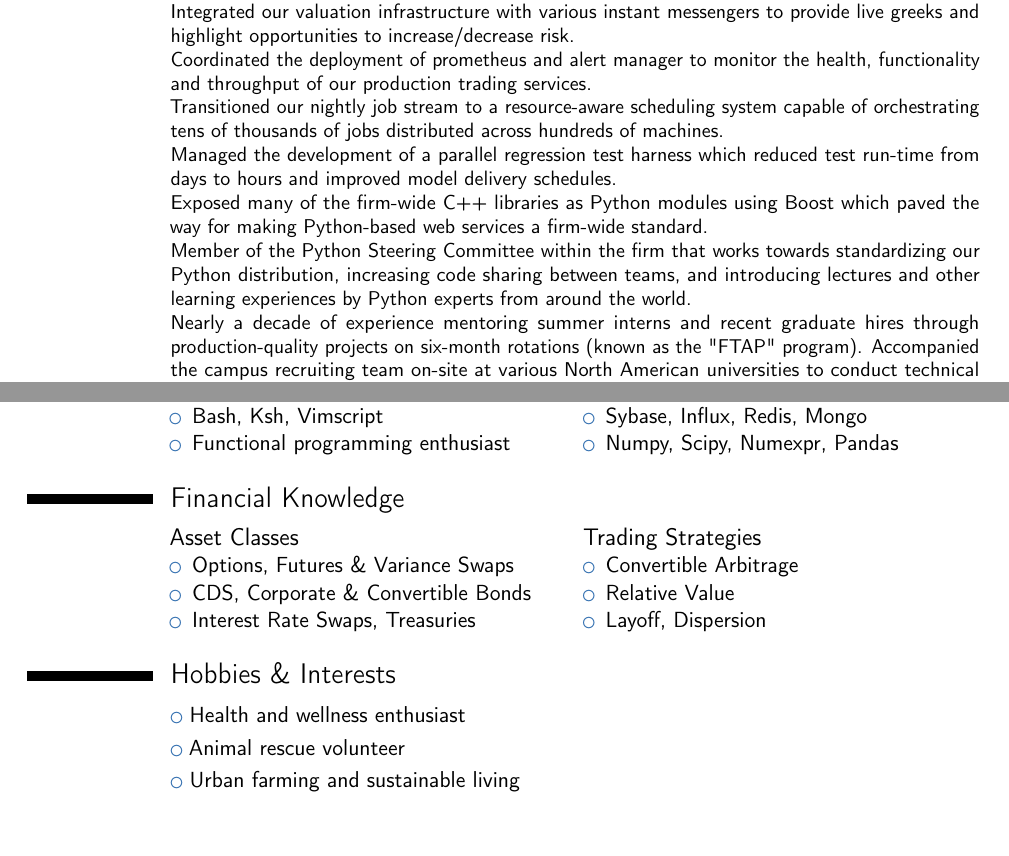
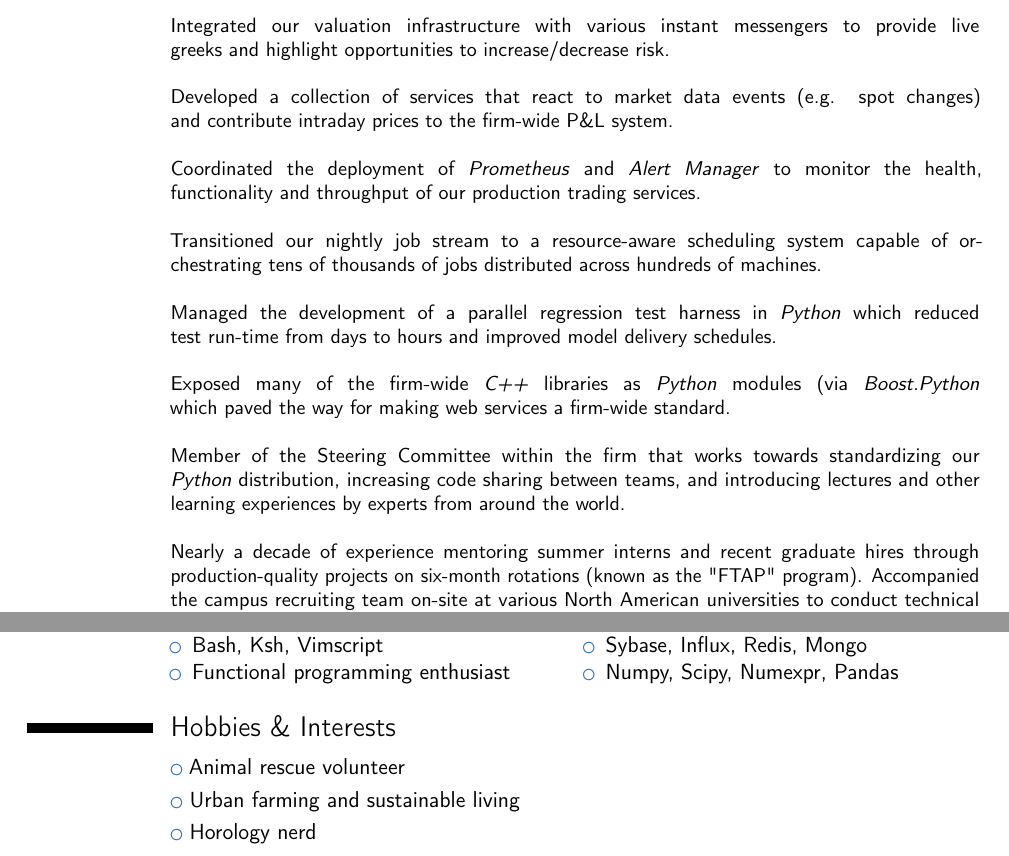
Before and after one commit to tazimmerman/resume, a LaTeX CV (resume.tex): two parts of pages 1 and 2 of 2, joined at a grey line, cut so that both start at the same text, the shorter picture padded with empty space. Compiled offline with pdfLaTeX.

Commit message:
Improve layout and expand accomplishments at Citadel.

```diff
--- a/resume.tex
+++ b/resume.tex
@@ -20,8 +20,8 @@
 Accomplished software engineer specializing in cross-asset trade management and risk analysis systems with exemplary interpersonal skills. Capable of handling the pressure of a trading environment while delivering robust systems and providing top-notch support. Hands-on experience modeling credit, volatility and interest rate derivatives using distributed systems.
 
 \section{Experience}
-\cventry{2008--Present}{Senior Software Engineer}{Citadel, LLC}{Chicago, IL}{}{Lead the development of a flexible, graph-based asset price and risk calculation framework in Python which provides end-of-day and real-time prices and risk metrics for a variety of credit, volatility and interest rate products. In addition to providing historical risk reporting for the fundamental and systematic businesses, this framework is also used interactively by quantitative researchers and portfolio managers for ad hoc valuations of OTC assets.\newline Integrated our valuation infrastructure with various instant messengers to provide live greeks and highlight opportunities to increase/decrease risk.\newline  Coordinated the deployment of prometheus and alert manager to monitor the health, functionality and throughput of our production trading services.\newline Transitioned our nightly job stream to a resource-aware scheduling system capable of orchestrating tens of thousands of jobs distributed across hundreds of machines.\newline Managed the development of a parallel regression test harness which reduced test run-time from days to hours and improved model delivery schedules.\newline Exposed many of the firm-wide C++ libraries as Python modules using Boost which paved the way for making Python-based web services a firm-wide standard.\newline Member of the Python Steering Committee within the firm that works towards standardizing our Python distribution, increasing code sharing between teams, and introducing lectures and other learning experiences by Python experts from around the world.\newline Nearly a decade of experience mentoring summer interns and recent graduate hires through production-quality projects on six-month rotations (known as the "FTAP" program). Accompanied the campus recruiting team on-site at various North American universities to conduct technical interviews of rotation candidates.}
-
+\cventry{2008--Present}{Senior Software Engineer}{Citadel, LLC}{Chicago, IL}{}{Lead the development of a flexible, graph-based asset price and risk calculation framework in \textit{Python} which provides end-of-day and real-time prices and risk metrics for a variety of credit, volatility and interest rate products. In addition to providing historical risk reporting for the fundamental and systematic businesses, this framework is also used interactively by quantitative researchers and portfolio managers for ad hoc valuations of OTC assets.\newline\newline Integrated our valuation infrastructure with various instant messengers to provide live greeks and highlight opportunities to increase/decrease risk.\newline\newline Developed a collection of services that react to market data events (e.g. spot changes) and contribute intraday prices to the firm-wide P\&L system.\newline\newline Coordinated the deployment of \textit{Prometheus} and \textit{Alert Manager} to monitor the health, functionality and throughput of our production trading services.\newline\newline Transitioned our nightly job stream to a resource-aware scheduling system capable of orchestrating tens of thousands of jobs distributed across hundreds of machines.\newline\newline Managed the development of a parallel regression test harness in \textit{Python} which reduced test run-time from days to hours and improved model delivery schedules.\newline\newline Exposed many of the firm-wide \textit{C++} libraries as \textit{Python} modules (via \textit{Boost.Python} which paved the way for making web services a firm-wide standard.\newline\newline Member of the  Steering Committee within the firm that works towards standardizing our \textit{Python} distribution, increasing code sharing between teams, and introducing lectures and other learning experiences by experts from around the world.\newline\newline Nearly a decade of experience mentoring summer interns and recent graduate hires through production-quality projects on six-month rotations (known as the "FTAP" program). Accompanied the campus recruiting team on-site at various North American universities to conduct technical interviews of rotation candidates.}
+\newpage
 \cventry{2007--2008}{Senior Software Developer}{UBS O'Connor}{Chicago, IL}{}{Coordinated the integration of the straight-through processing infrastructure and price feeds with SunGard's \textit{FRONT ARENA}. Implemented custom reports and user interfaces using \textit{Python}, \textit{ACM}, \textit{ADFL} and \textit{C++}. Developed middle-ware components transforming messages between \textit{AMB} and \textit{Java} message queue brokers in \textit{C}. Integrated proprietary models with the \textit{FRONT ARENA's} own pricing extensions. Educated front and back office users on advanced usage and best practices.}
 
 \cventry{2003--2007}{Software Developer}{UBS O'Connor}{Chicago, IL}{}{Lead the design and development of real-time trade management and reporting system delivered through a tiered architecture. The client was built with \textit{Eclipse RCP} as a collection on reusable plug-ins while the server was implemented in \textit{Java} and utilized \textit{CORBA}, \textit{JDBC}, \textit{JMS} and \textit{RMI}. The open-source FIX engine \textit{QuickFix} was embedded with support for FIX versions 4.0 through 4.4. Users were capable of defining extensions using the \textit{Java Scripting API} and \textit{Pnuts}, a dynamic scripting language based on the \textit{Java} platform. Integration with vendor products such as \textit{FutureTrade} and \textit{TradingScreen} were provided via drop-copy messaging.}
@@ -32,19 +32,13 @@ Accomplished software engineer specializing in cross-asset trade management and
 
 \section{Technical Skills}
 \begin{cvcolumns}
-  \cvcolumn{Programming Languages}{\begin{itemize} \item Python (2, 3) \item C, C++, Java \item Bash, Ksh, Vimscript \item Functional programming enthusiast\end{itemize}}
+  \cvcolumn{Programming Languages}{\begin{itemize} \item Python (2 \& 3) \item C, C++, Java \item Bash, Ksh, Vimscript \item Functional programming enthusiast\end{itemize}}
   \cvcolumn{Development Tools}{\begin{itemize} \item git, gcc, gdb, make \item TIBCO, AMPS, ICE \item Sybase, Influx, Redis, Mongo \item Numpy, Scipy, Numexpr, Pandas \end{itemize}}
 \end{cvcolumns}
 
-\section{Financial Knowledge}
-\begin{cvcolumns}
-  \cvcolumn{Asset Classes}{\begin{itemize} \item Options, Futures \& Variance Swaps \item CDS, Corporate \& Convertible Bonds \item Interest Rate Swaps, Treasuries \end{itemize}}
-  \cvcolumn{Trading Strategies}{\begin{itemize} \item Convertible Arbitrage \item Relative Value \item Layoff, Dispersion \end{itemize}}
-\end{cvcolumns}
-
 \section{Hobbies \& Interests}
-\cvlistitem{Health and wellness enthusiast}
 \cvlistitem{Animal rescue volunteer}
 \cvlistitem{Urban farming and sustainable living}
+\cvlistitem{Horology nerd}
 
 \end{document}
```
